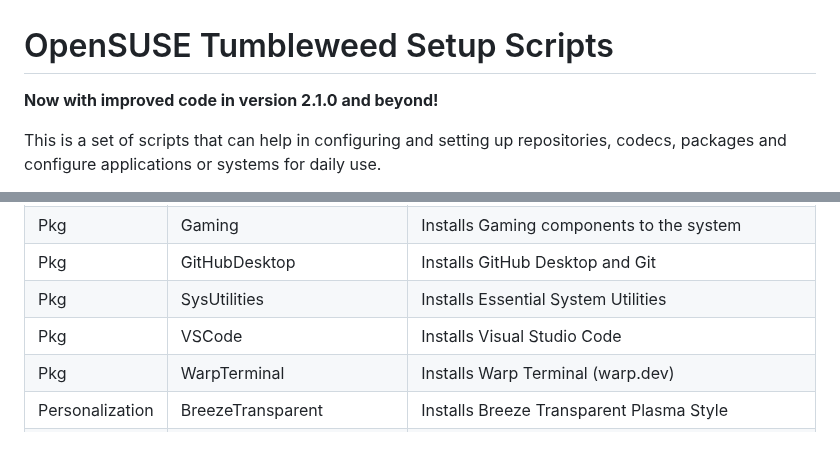
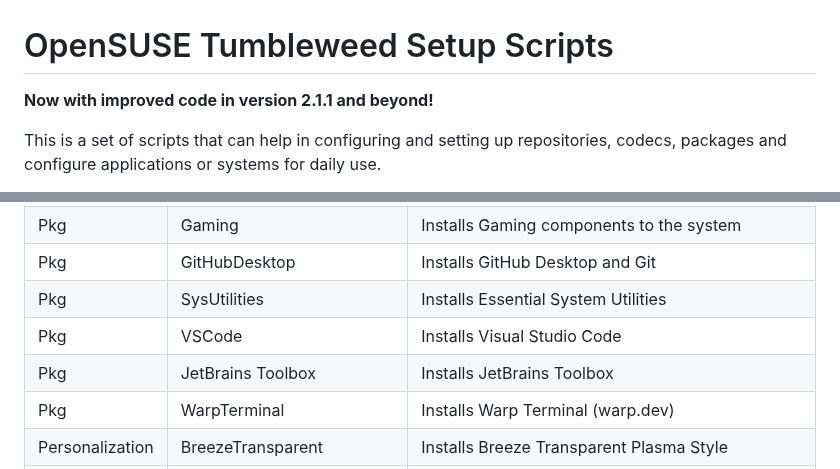
Before and after one commit to DAK404/OpenSUSE-Setup-Scripts, a Markdown page: README.md, 2 parts joined by grey strips. Rendered like a GitHub page; blank space fills up the shorter version.

```diff
--- a/README.md
+++ b/README.md
@@ -1,6 +1,6 @@
 # OpenSUSE Tumbleweed Setup Scripts
 
-**Now with improved code in version 2.1.0 and beyond!**
+**Now with improved code in version 2.1.1 and beyond!**
 
 This is a set of scripts that can help in configuring and setting up repositories, codecs, packages and configure applications or systems for daily use.
 
@@ -64,6 +64,7 @@ The `OpenSUSE-Installation.sh` script may require a few arguments as per your us
 | Pkg             | GitHubDesktop             | Installs GitHub Desktop and Git                            |
 | Pkg             | SysUtilities              | Installs Essential System Utilities                        |
 | Pkg             | VSCode                    | Installs Visual Studio Code                                |
+| Pkg             | JetBrains Toolbox         | Installs JetBrains Toolbox                                 |
 | Pkg             | WarpTerminal              | Installs Warp Terminal (warp.dev)                          |
 | Personalization | BreezeTransparent         | Installs Breeze Transparent Plasma Style                   |
 | Personalization | GlobalTheme               | Installs Colloid KDE Plasma, GTK and Icon themes           |
```
